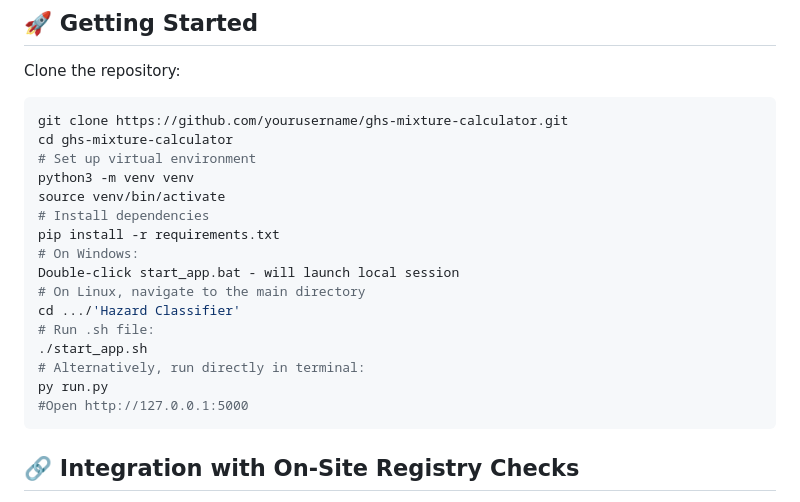
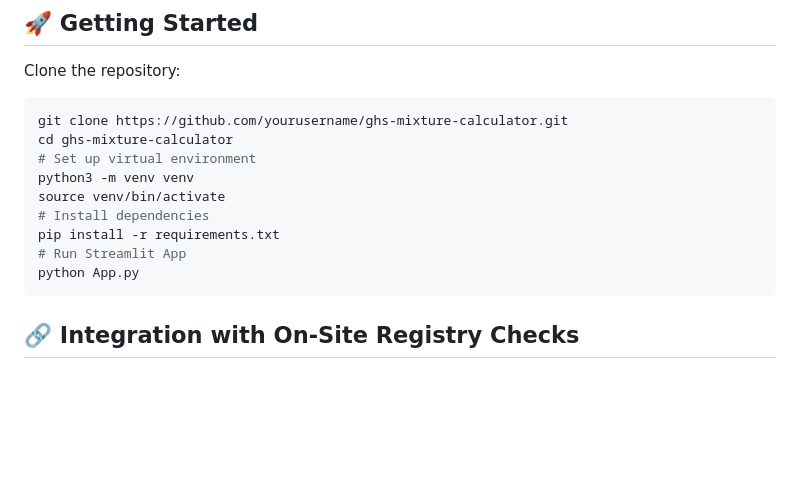
Before and after one commit to HenryTeahan/Hazard-Classifier, a Markdown page: README.md, the part around the change. GitHub-like rendering; blank space fills up the shorter version.

````diff
--- a/README.md
+++ b/README.md
@@ -58,15 +58,8 @@ Enter a list of chemical ingredients and their contributions (by percentage or m
    source venv/bin/activate
    # Install dependencies
    pip install -r requirements.txt
-   # On Windows:
-   Double-click start_app.bat - will launch local session
-   # On Linux, navigate to the main directory
-   cd .../'Hazard Classifier'
-   # Run .sh file:
-   ./start_app.sh
-   # Alternatively, run directly in terminal:
-   py run.py
-   #Open http://127.0.0.1:5000
+   # Run Streamlit App
+   python App.py
    ```
 ## 🔗 Integration with On-Site Registry Checks
 
````
